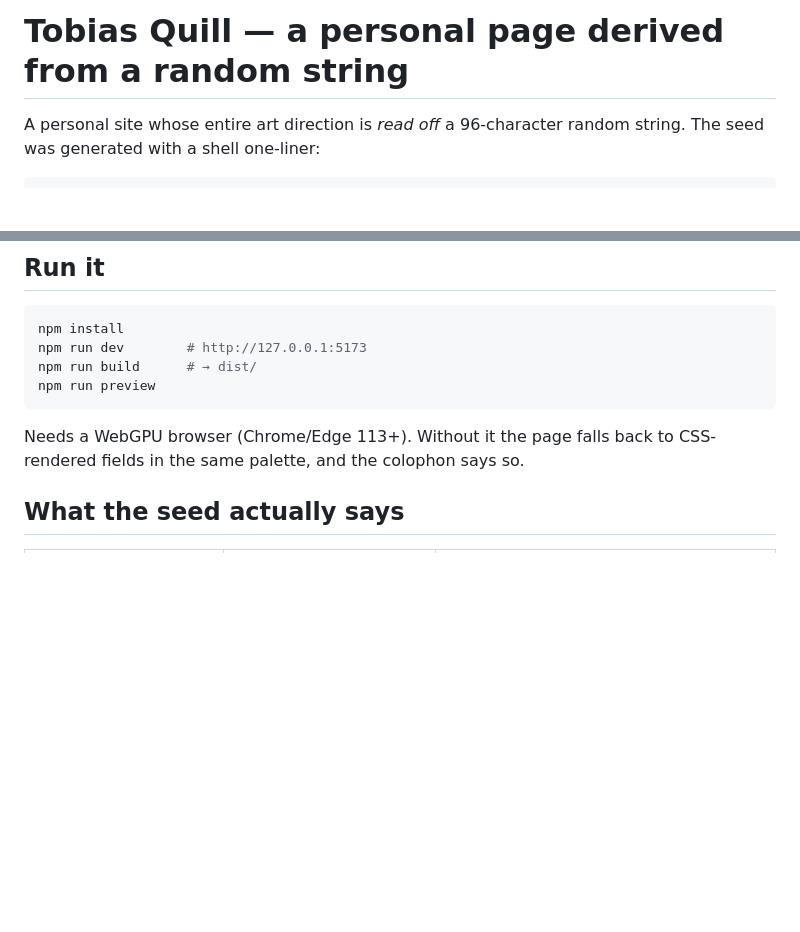
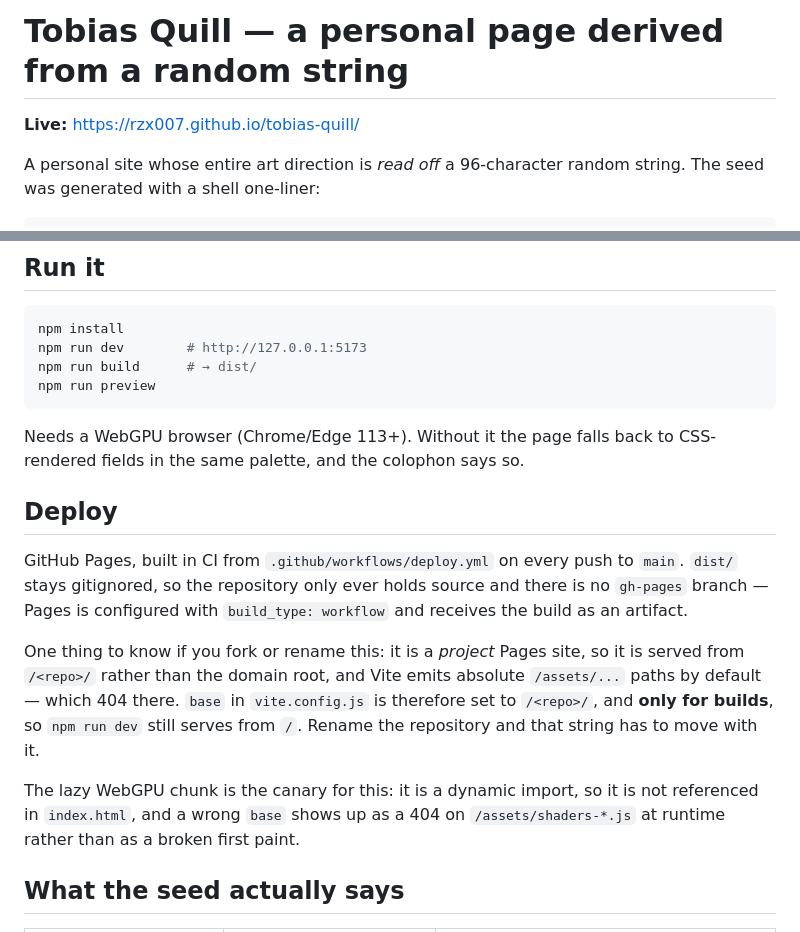
Before and after one commit to rzx007/rzx007.github.io, a Markdown page: README.md, 2 parts joined by grey strips. Drawn GitHub-style; blank space fills up the shorter version.

Commit message:
docs: live URL and the Pages base-path caveat
Records why base is set, and that the lazy chunk is the canary for a wrong base: it is a dynamic import, so a bad prefix 404s at runtime instead of breaking the first paint.

```diff
--- a/README.md
+++ b/README.md
@@ -1,4 +1,6 @@
 # Tobias Quill — a personal page derived from a random string
+
+**Live:** https://rzx007.github.io/tobias-quill/
 
 A personal site whose entire art direction is *read off* a 96-character random
 string. The seed was generated with a shell one-liner:
@@ -29,6 +31,24 @@ npm run preview
 
 Needs a WebGPU browser (Chrome/Edge 113+). Without it the page falls back to
 CSS-rendered fields in the same palette, and the colophon says so.
+
+## Deploy
+
+GitHub Pages, built in CI from `.github/workflows/deploy.yml` on every push to
+`main`. `dist/` stays gitignored, so the repository only ever holds source and
+there is no `gh-pages` branch — Pages is configured with `build_type: workflow`
+and receives the build as an artifact.
+
+One thing to know if you fork or rename this: it is a *project* Pages site, so
+it is served from `/<repo>/` rather than the domain root, and Vite emits
+absolute `/assets/...` paths by default — which 404 there. `base` in
+`vite.config.js` is therefore set to `/<repo>/`, and **only for builds**, so
+`npm run dev` still serves from `/`. Rename the repository and that string has
+to move with it.
+
+The lazy WebGPU chunk is the canary for this: it is a dynamic import, so it is
+not referenced in `index.html`, and a wrong `base` shows up as a 404 on
+`/assets/shaders-*.js` at runtime rather than as a broken first paint.
 
 ## What the seed actually says
 
```
